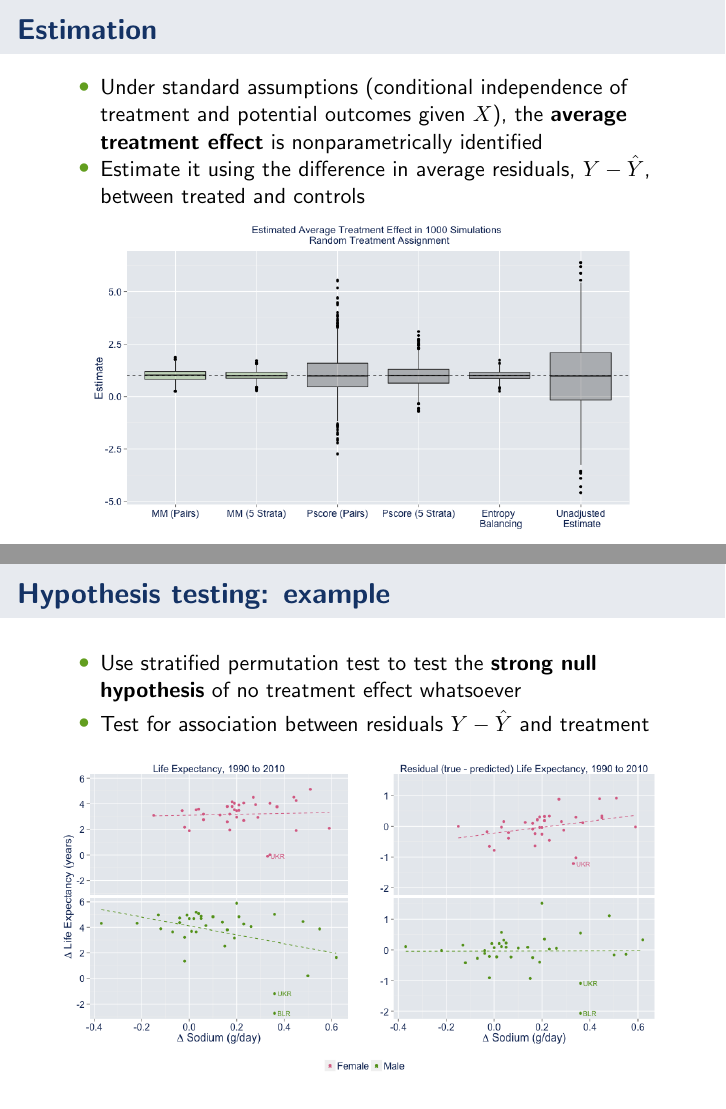
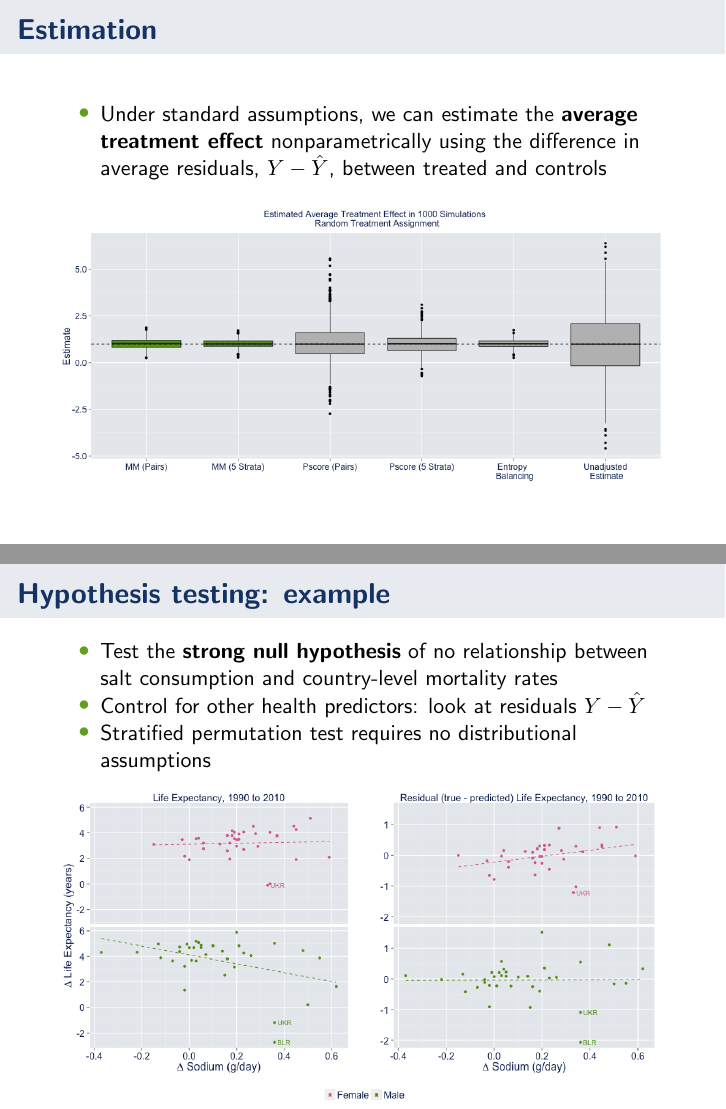
Before and after one commit to kellieotto/model-match-slides, LaTeX slides (thunder-talk.tex): pages 5 and 6 of 7, joined at a grey line. Compiled offline with pdfLaTeX.

Commit message:
Try to improve plots in the thunder talk

```diff
--- a/thunder-talk.tex
+++ b/thunder-talk.tex
@@ -77,7 +77,7 @@
 \title[Model-based matching]{Model-based matching for causal inference in observational studies}
 \author{Kellie Ottoboni \\ with Philip B. Stark}
 \institute[]{Department of Statistics, UC Berkeley}
-\date{Draft \today}
+\date{March 14, 2016}
 
 \begin{document}
 
@@ -136,13 +136,12 @@
   \frametitle{Estimation}
 \begin{center}
 \begin{itemize}
-\item Under standard assumptions (conditional independence of treatment and potential outcomes given $X$), the \textbf{average treatment effect} is nonparametrically identified
-\item Estimate it using the difference in average residuals, $Y - \hat{Y}$, between treated and controls
+\item Under standard assumptions, we can estimate the \textbf{average treatment effect} nonparametrically using the difference in average residuals, $Y - \hat{Y}$, between treated and controls
 \end{itemize}
 
 \begin{figure}[htbp]
 \begin{center}
-\includegraphics[width = 0.9\textwidth]{fig/estimates.png}
+\includegraphics[width = \textwidth]{fig/estimates.png}
 
 \end{center}
 \end{figure}
@@ -175,9 +174,11 @@
   \frametitle{Hypothesis testing: example}
 \begin{center}
 \begin{itemize}
-\item Use stratified permutation test to test the \textbf{strong null hypothesis} of no treatment effect whatsoever
+\item Test the \textbf{strong null hypothesis} of no relationship between salt consumption and country-level mortality rates
+\item Control for other health predictors: look at residuals $Y - \hat{Y}$
+\item Stratified permutation test requires no distributional assumptions
 %\item Stratifying on $\hat{Y}$ allows us to detect non-constant and non-linear treatment effects
-\item Test for association between residuals $Y- \hat{Y}$ and treatment
+%\item Test for association between residuals $Y- \hat{Y}$ and treatment
 \end{itemize}
 
 \begin{figure}[htbp]
```
Also changed, not shown: fig/estimates.png, thunder-talk.pdf, thunder-talk.tex (2 more changed lines), 3 other files.
